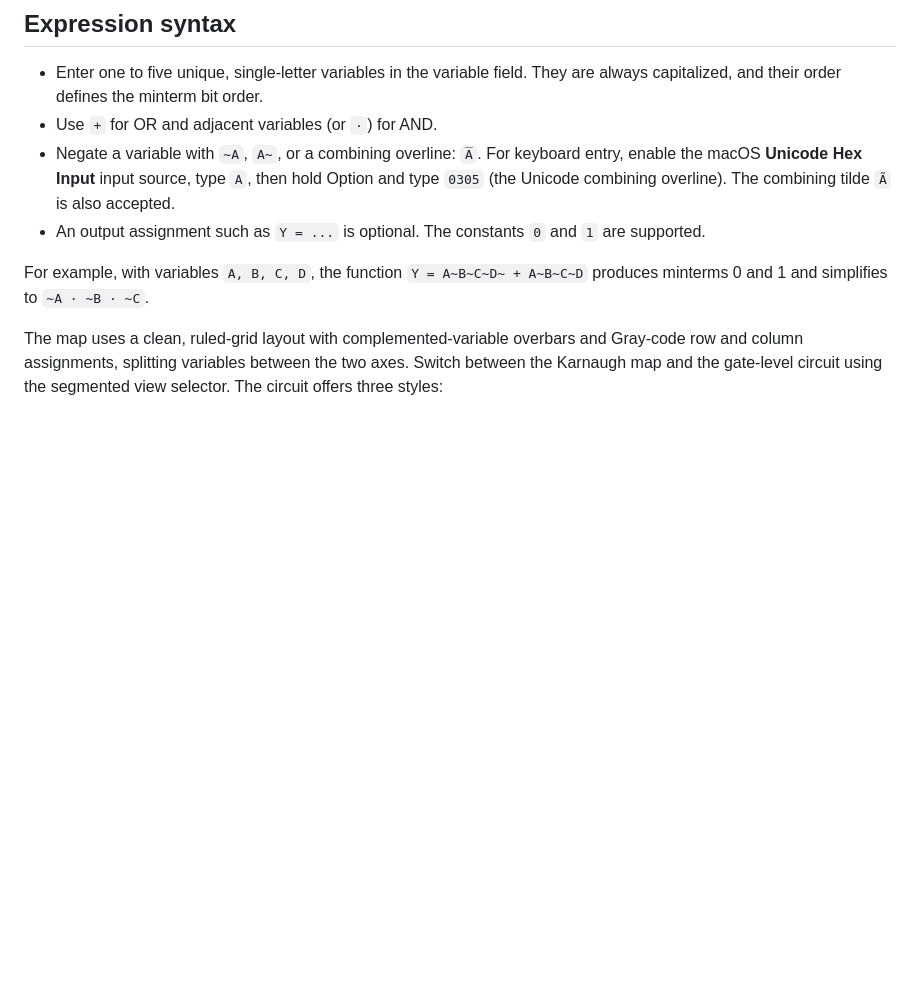
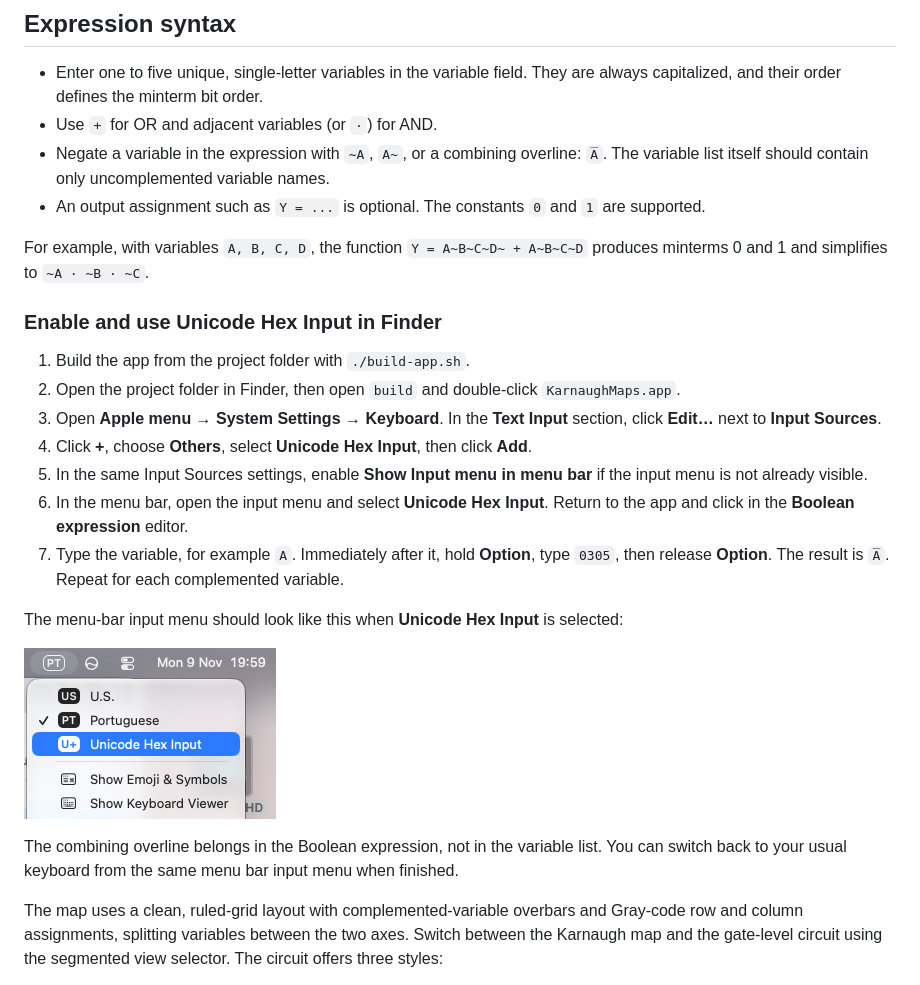
Before and after one commit to justPaulo/KarnaughMaps, a Markdown page: README.md, the part around the change. Rendered like a GitHub page; pictures changed too: images/unicode-hex-input.png (added); blank space fills up the shorter version.

```diff
--- a/README.md
+++ b/README.md
@@ -17,10 +17,26 @@ The script compiles the Swift sources directly into an `.app` bundle and generat
 
 - Enter one to five unique, single-letter variables in the variable field. They are always capitalized, and their order defines the minterm bit order.
 - Use `+` for OR and adjacent variables (or `·`) for AND.
-- Negate a variable with `~A`, `A~`, or a combining overline: `A̅`. For keyboard entry, enable the macOS **Unicode Hex Input** input source, type `A`, then hold Option and type `0305` (the Unicode combining overline). The combining tilde `Ã` is also accepted.
+- Negate a variable in the expression with `~A`, `A~`, or a combining overline: `A̅`. The variable list itself should contain only uncomplemented variable names.
 - An output assignment such as `Y = ...` is optional. The constants `0` and `1` are supported.
 
 For example, with variables `A, B, C, D`, the function `Y = A~B~C~D~ + A~B~C~D` produces minterms 0 and 1 and simplifies to `~A · ~B · ~C`.
+
+### Enable and use Unicode Hex Input in Finder
+
+1. Build the app from the project folder with `./build-app.sh`.
+2. Open the project folder in Finder, then open `build` and double-click `KarnaughMaps.app`.
+3. Open **Apple menu → System Settings → Keyboard**. In the **Text Input** section, click **Edit…** next to **Input Sources**.
+4. Click **+**, choose **Others**, select **Unicode Hex Input**, then click **Add**.
+5. In the same Input Sources settings, enable **Show Input menu in menu bar** if the input menu is not already visible.
+6. In the menu bar, open the input menu and select **Unicode Hex Input**. Return to the app and click in the **Boolean expression** editor.
+7. Type the variable, for example `A`. Immediately after it, hold **Option**, type `0305`, then release **Option**. The result is `A̅`. Repeat for each complemented variable.
+
+The menu-bar input menu should look like this when **Unicode Hex Input** is selected:
+
+![macOS menu bar with Unicode Hex Input selected](./images/unicode-hex-input.png)
+
+The combining overline belongs in the Boolean expression, not in the variable list. You can switch back to your usual keyboard from the same menu bar input menu when finished.
 
 The map uses a clean, ruled-grid layout with complemented-variable overbars and Gray-code row and column assignments, splitting variables between the two axes. Switch between the Karnaugh map and the gate-level circuit using the segmented view selector. The circuit offers three styles:
 
```
Also changed, not shown: ARCHITECTURE.md (added, +72 -0 lines), 1 other file.
